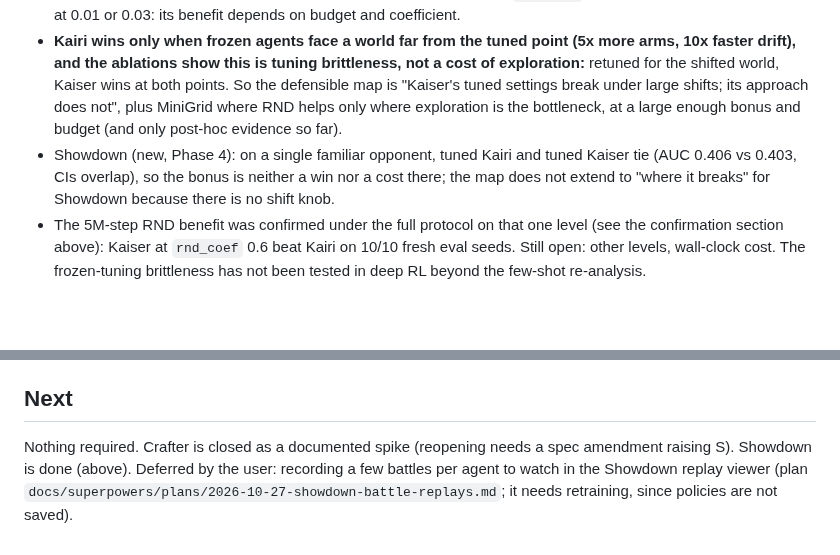
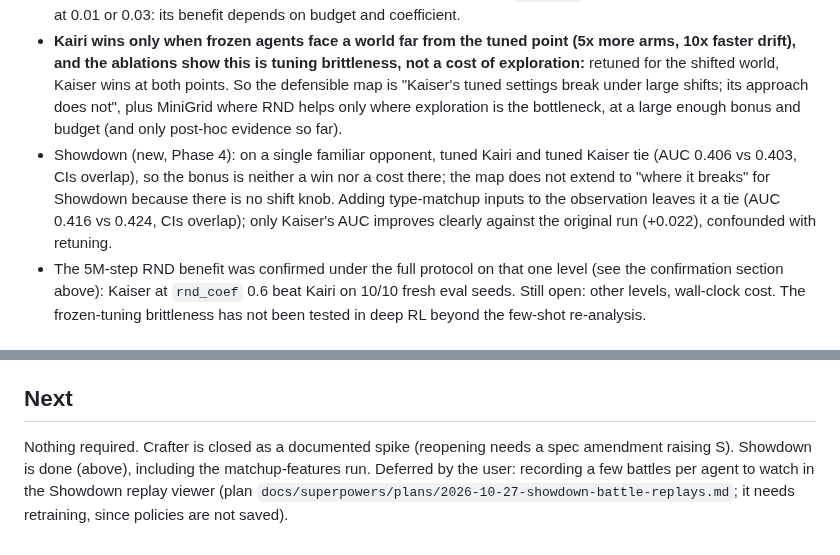
Before and after one commit to knguyen0923/xp-agents, a Markdown page: docs/FINDINGS.md, 2 parts joined by grey strips. Rendered like a GitHub page; blank space fills up the shorter version.

```diff
--- a/docs/FINDINGS.md
+++ b/docs/FINDINGS.md
@@ -175,7 +178,7 @@ Caveats: one opponent and one format, so this tests only that Kaiser's bonus nei
   the steps of plain PPO at `rnd_coef` 0.1 (faster on 5/5 seeds), but not at 0.01 or 0.03: its benefit depends on budget and coefficient.
 - **Kairi wins only when frozen agents face a world far from the tuned point (5x more arms, 10x faster drift), and the ablations show this is tuning brittleness, not a cost of exploration:** retuned for the
   shifted world, Kaiser wins at both points. So the defensible map is "Kaiser's tuned settings break under large shifts; its approach does not", plus MiniGrid where RND helps only where exploration is the bottleneck, at a large enough bonus and budget (and only post-hoc evidence so far).
-- Showdown (new, Phase 4): on a single familiar opponent, tuned Kairi and tuned Kaiser tie (AUC 0.406 vs 0.403, CIs overlap), so the bonus is neither a win nor a cost there; the map does not extend to "where it breaks" for Showdown because there is no shift knob.
+- Showdown (new, Phase 4): on a single familiar opponent, tuned Kairi and tuned Kaiser tie (AUC 0.406 vs 0.403, CIs overlap), so the bonus is neither a win nor a cost there; the map does not extend to "where it breaks" for Showdown because there is no shift knob. Adding type-matchup inputs to the observation leaves it a tie (AUC 0.416 vs 0.424, CIs overlap); only Kaiser's AUC improves clearly against the original run (+0.022), confounded with retuning.
 - The 5M-step RND benefit was confirmed under the full protocol on that one level (see the confirmation section above): Kaiser at `rnd_coef` 0.6 beat Kairi on 10/10 fresh eval seeds. Still open: other levels, wall-clock cost. The frozen-tuning brittleness has not been tested in deep RL beyond the few-shot re-analysis.
 
 ## Methodological lessons (worth carrying forward)
@@ -190,4 +193,4 @@ Caveats: one opponent and one format, so this tests only that Kaiser's bonus nei
 Plain PPO, one seed per area, 1M steps: final mean achievements per episode 4.52 (area 32) and 4.37 (area 64), below the pre-set G1 gate of 5; curves still rising. No gate passed; the user closed Crafter as a documented spike (2026-10-26), no full phase. We may reconsider Crafter in the future; the user decided against building it for now because of time, not because the question is answered. No RND result was read. See `docs/spikes/crafter_spike.md`.
 
 ## Next
-Nothing required. Crafter is closed as a documented spike (reopening needs a spec amendment raising S). Showdown is done (above). Deferred by the user: recording a few battles per agent to watch in the Showdown replay viewer (plan `docs/superpowers/plans/2026-10-27-showdown-battle-replays.md`; it needs retraining, since policies are not saved).
+Nothing required. Crafter is closed as a documented spike (reopening needs a spec amendment raising S). Showdown is done (above), including the matchup-features run. Deferred by the user: recording a few battles per agent to watch in the Showdown replay viewer (plan `docs/superpowers/plans/2026-10-27-showdown-battle-replays.md`; it needs retraining, since policies are not saved).
```
Also changed, not shown: other parts of docs/FINDINGS.md (+3 -0 lines), README.md (+3 -1 lines), docs/WRITEUP.md (+3 -2 lines), docs/spikes/showdown_matchup_results/degradation.png (added), 14 other files.
